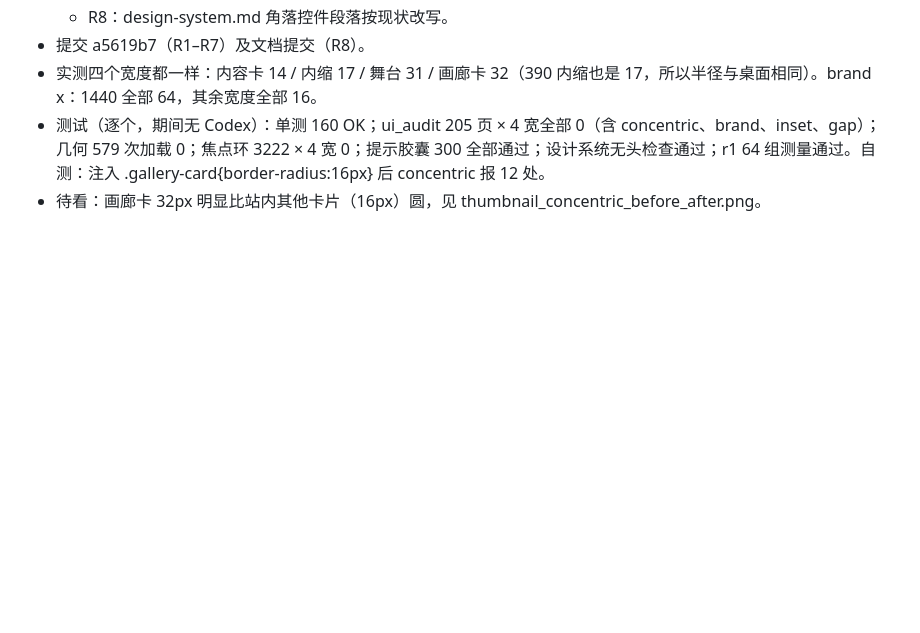
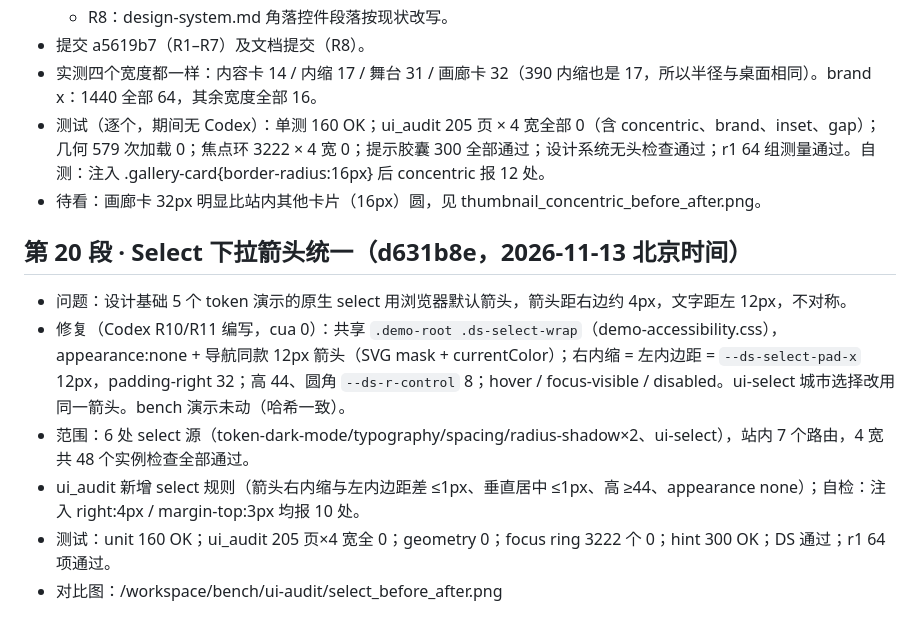
Before and after one commit to zhang-netizen-1/vibocoding-assistant, a Markdown page: docs/demo-redesign-progress.md, the part around the change. GitHub-like rendering; blank space fills up the shorter version.

Commit message:
Progress segment 20: select chevron

```diff
--- a/docs/demo-redesign-progress.md
+++ b/docs/demo-redesign-progress.md
@@ -265,3 +265,11 @@ button、input、component-lift、view-crossfade、modal、tooltip、scroll-reve
 - 实测四个宽度都一样：内容卡 14 / 内缩 17 / 舞台 31 / 画廊卡 32（390 内缩也是 17，所以半径与桌面相同）。brand x：1440 全部 64，其余宽度全部 16。
 - 测试（逐个，期间无 Codex）：单测 160 OK；ui_audit 205 页 × 4 宽全部 0（含 concentric、brand、inset、gap）；几何 579 次加载 0；焦点环 3222 × 4 宽 0；提示胶囊 300 全部通过；设计系统无头检查通过；r1 64 组测量通过。自测：注入 .gallery-card{border-radius:16px} 后 concentric 报 12 处。
 - 待看：画廊卡 32px 明显比站内其他卡片（16px）圆，见 thumbnail_concentric_before_after.png。
+
+## 第 20 段 · Select 下拉箭头统一（d631b8e，2026-11-13 北京时间）
+- 问题：设计基础 5 个 token 演示的原生 select 用浏览器默认箭头，箭头距右边约 4px，文字距左 12px，不对称。
+- 修复（Codex R10/R11 编写，cua 0）：共享 `.demo-root .ds-select-wrap`（demo-accessibility.css），appearance:none + 导航同款 12px 箭头（SVG mask + currentColor）；右内缩 = 左内边距 = `--ds-select-pad-x` 12px，padding-right 32；高 44、圆角 `--ds-r-control` 8；hover / focus-visible / disabled。ui-select 城市选择改用同一箭头。bench 演示未动（哈希一致）。
+- 范围：6 处 select 源（token-dark-mode/typography/spacing/radius-shadow×2、ui-select），站内 7 个路由，4 宽共 48 个实例检查全部通过。
+- ui_audit 新增 select 规则（箭头右内缩与左内边距差 ≤1px、垂直居中 ≤1px、高 ≥44、appearance none）；自检：注入 right:4px / margin-top:3px 均报 10 处。
+- 测试：unit 160 OK；ui_audit 205 页×4 宽全 0；geometry 0；focus ring 3222 个 0；hint 300 OK；DS 通过；r1 64 项通过。
+- 对比图：/workspace/bench/ui-audit/select_before_after.png
```
